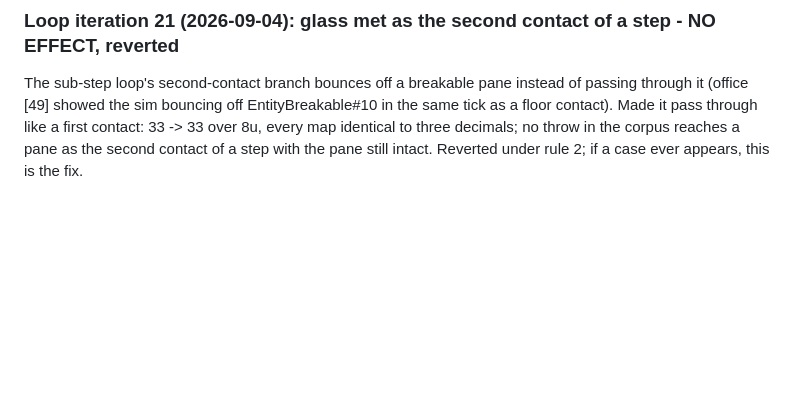
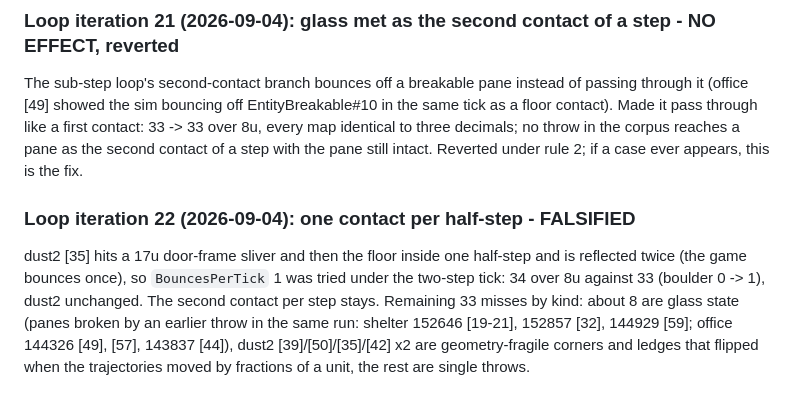
Before and after one commit to NC1107/cs2-smoke-solver, a Markdown page: technical_debt.md, the part around the change. GitHub-like rendering; blank space fills up the shorter version.

Commit message:
docs: one contact per half-step falsified (34 vs 33)

```diff
--- a/technical_debt.md
+++ b/technical_debt.md
@@ -1954,3 +1954,8 @@ Remaining regressions on shelter and office are glass state: panes broken by an
 
 The sub-step loop's second-contact branch bounces off a breakable pane instead of passing through it (office [49] showed the sim bouncing off EntityBreakable#10 in the same tick as a floor contact).
 Made it pass through like a first contact: 33 -> 33 over 8u, every map identical to three decimals; no throw in the corpus reaches a pane as the second contact of a step with the pane still intact. Reverted under rule 2; if a case ever appears, this is the fix.
+
+### Loop iteration 22 (2026-09-04): one contact per half-step - FALSIFIED
+
+dust2 [35] hits a 17u door-frame sliver and then the floor inside one half-step and is reflected twice (the game bounces once), so `BouncesPerTick` 1 was tried under the two-step tick: 34 over 8u against 33 (boulder 0 -> 1), dust2 unchanged. The second contact per step stays.
+Remaining 33 misses by kind: about 8 are glass state (panes broken by an earlier throw in the same run: shelter 152646 [19-21], 152857 [32], 144929 [59]; office 144326 [49], [57], 143837 [44]), dust2 [39]/[50]/[35]/[42] x2 are geometry-fragile corners and ledges that flipped when the trajectories moved by fractions of a unit, the rest are single throws.
```
